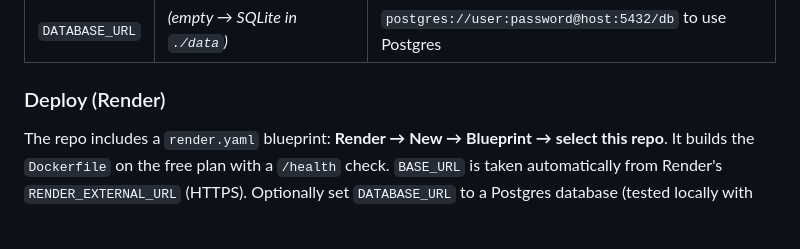
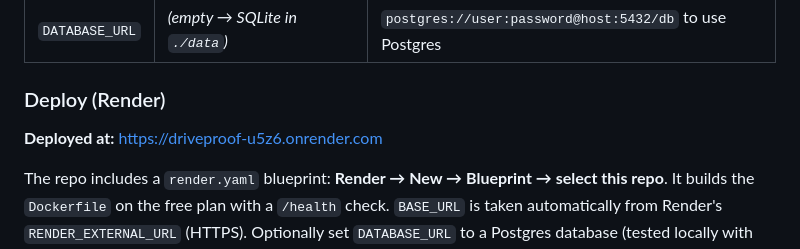
Before and after one commit to ManthanNimodiya/hovi-assessment, a Markdown page: README.md, the part around the change. GitHub-like rendering; blank space fills up the shorter version.

Commit message:
Add Render link to deploy section

```diff
--- a/README.md
+++ b/README.md
@@ -114,6 +114,8 @@ npm run e2e               # in a second terminal: runs all scenarios
 
 ### Deploy (Render)
 
+**Deployed at:** https://driveproof-u5z6.onrender.com
+
 The repo includes a `render.yaml` blueprint: **Render → New → Blueprint → select this repo**. It builds the `Dockerfile` on the
 free plan with a `/health` check. `BASE_URL` is taken automatically from Render's `RENDER_EXTERNAL_URL` (HTTPS).
 Optionally set `DATABASE_URL` to a Postgres database (tested locally with Postgres 16: Askar creates one database per organisation).
```
